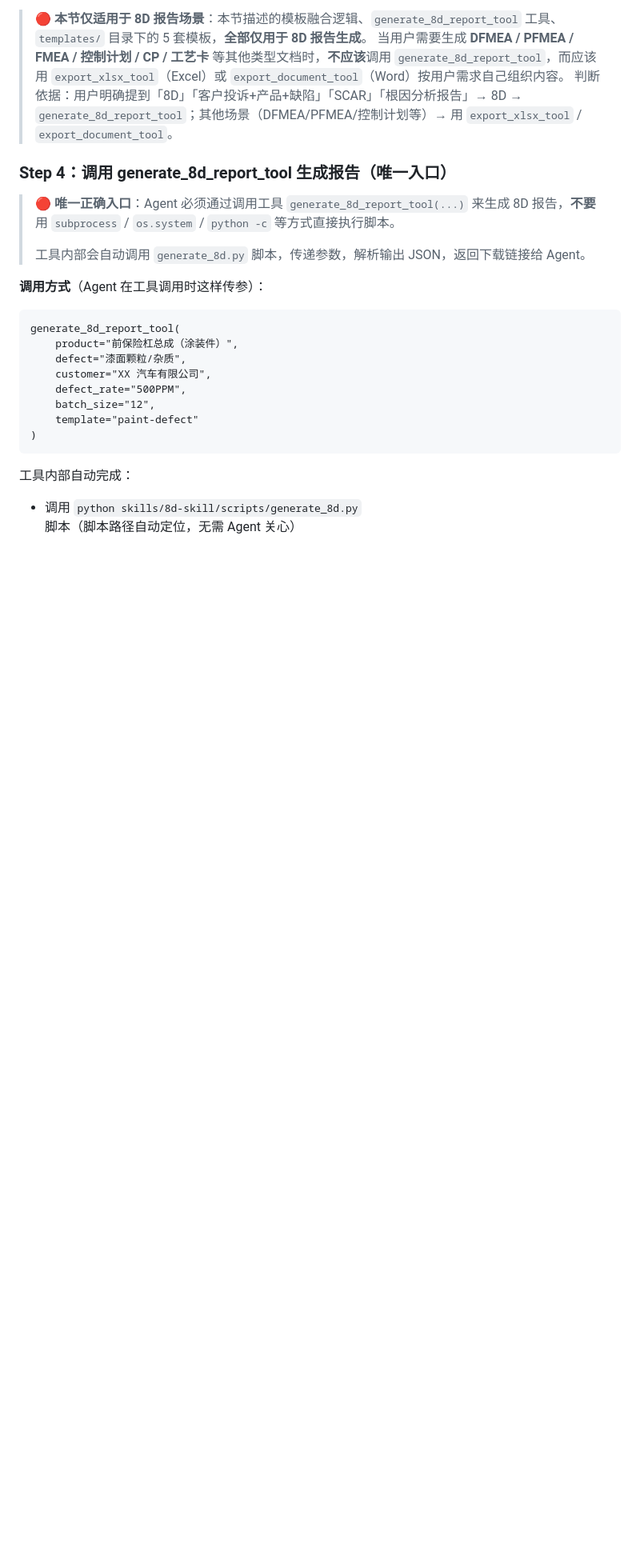
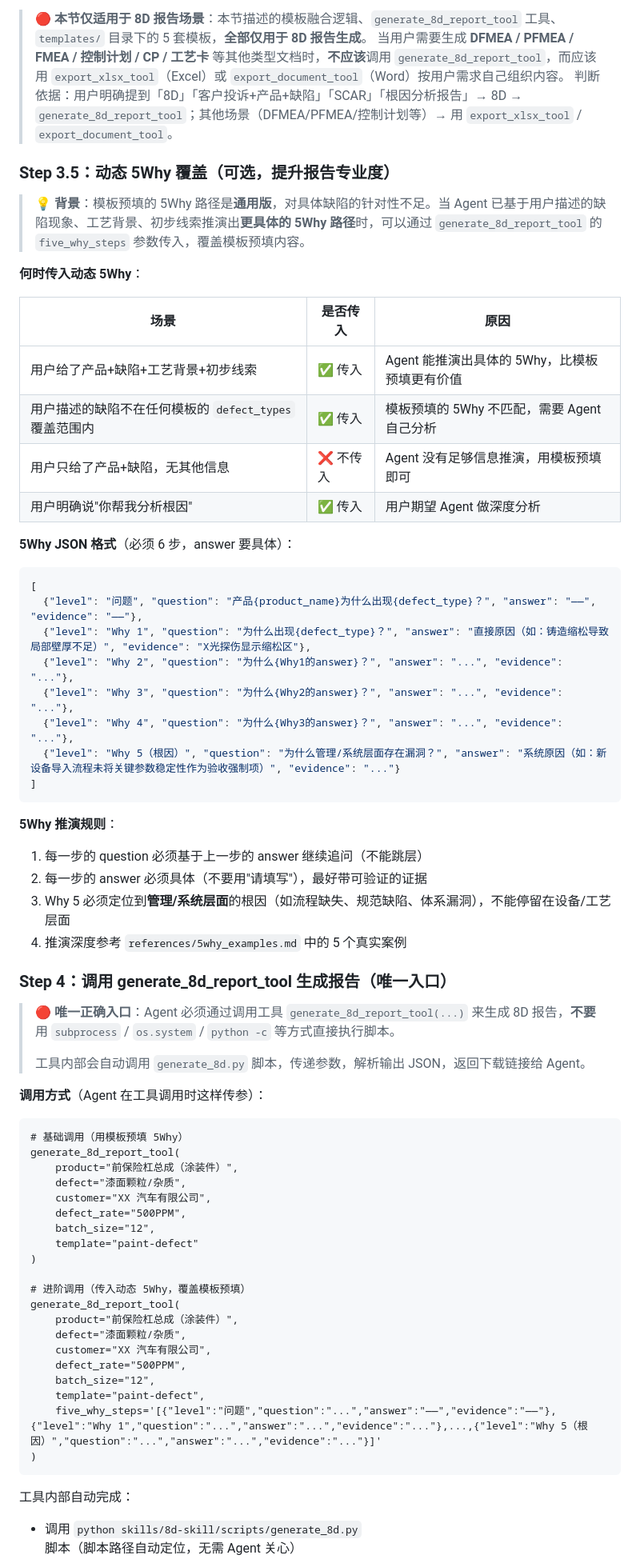
Before and after one commit to cy556-like/DFAGENT2, a Markdown page: skills/8d-skill/SKILL.md, the part around the change. Shown at 80% size. Rendered like a GitHub page; blank space fills up the shorter version.

Commit message:
docs: add Step 3.5 dynamic 5Why section

````diff
--- a/skills/8d-skill/SKILL.md
+++ b/skills/8d-skill/SKILL.md
@@ -108,6 +108,38 @@ description: "汽车行业IATF 16949 8D问题解决报告生成器。根据产
 > 当用户需要生成 **DFMEA / PFMEA / FMEA / 控制计划 / CP / 工艺卡** 等其他类型文档时，**不应该**调用 `generate_8d_report_tool`，而应该用 `export_xlsx_tool`（Excel）或 `export_document_tool`（Word）按用户需求自己组织内容。
 > 判断依据：用户明确提到「8D」「客户投诉+产品+缺陷」「SCAR」「根因分析报告」→ 8D → `generate_8d_report_tool`；其他场景（DFMEA/PFMEA/控制计划等）→ 用 `export_xlsx_tool` / `export_document_tool`。
 
+### Step 3.5：动态 5Why 覆盖（可选，提升报告专业度）
+
+> 💡 **背景**：模板预填的 5Why 路径是**通用版**，对具体缺陷的针对性不足。当 Agent 已基于用户描述的缺陷现象、工艺背景、初步线索推演出**更具体的 5Why 路径**时，可以通过 `generate_8d_report_tool` 的 `five_why_steps` 参数传入，覆盖模板预填内容。
+
+**何时传入动态 5Why**：
+
+| 场景 | 是否传入 | 原因 |
+|------|---------|------|
+| 用户给了产品+缺陷+工艺背景+初步线索 | ✅ 传入 | Agent 能推演出具体的 5Why，比模板预填更有价值 |
+| 用户描述的缺陷不在任何模板的 `defect_types` 覆盖范围内 | ✅ 传入 | 模板预填的 5Why 不匹配，需要 Agent 自己分析 |
+| 用户只给了产品+缺陷，无其他信息 | ❌ 不传入 | Agent 没有足够信息推演，用模板预填即可 |
+| 用户明确说"你帮我分析根因" | ✅ 传入 | 用户期望 Agent 做深度分析 |
+
+**5Why JSON 格式**（必须 6 步，answer 要具体）：
+
+```json
+[
+  {"level": "问题", "question": "产品{product_name}为什么出现{defect_type}？", "answer": "——", "evidence": "——"},
+  {"level": "Why 1", "question": "为什么出现{defect_type}？", "answer": "直接原因（如：铸造缩松导致局部壁厚不足）", "evidence": "X光探伤显示缩松区"},
+  {"level": "Why 2", "question": "为什么{Why1的answer}？", "answer": "...", "evidence": "..."},
+  {"level": "Why 3", "question": "为什么{Why2的answer}？", "answer": "...", "evidence": "..."},
+  {"level": "Why 4", "question": "为什么{Why3的answer}？", "answer": "...", "evidence": "..."},
+  {"level": "Why 5（根因）", "question": "为什么管理/系统层面存在漏洞？", "answer": "系统原因（如：新设备导入流程未将关键参数稳定性作为验收强制项）", "evidence": "..."}
+]
+```
+
+**5Why 推演规则**：
+1. 每一步的 question 必须基于上一步的 answer 继续追问（不能跳层）
+2. 每一步的 answer 必须具体（不要用"请填写"），最好带可验证的证据
+3. Why 5 必须定位到**管理/系统层面**的根因（如流程缺失、规范缺陷、体系漏洞），不能停留在设备/工艺层面
+4. 推演深度参考 `references/5why_examples.md` 中的 5 个真实案例
+
 ### Step 4：调用 generate_8d_report_tool 生成报告（唯一入口）
 
 > 🔴 **唯一正确入口**：Agent 必须通过调用工具 `generate_8d_report_tool(...)` 来生成 8D 报告，**不要**用 `subprocess` / `os.system` / `python -c` 等方式直接执行脚本。
@@ -117,6 +149,7 @@ description: "汽车行业IATF 16949 8D问题解决报告生成器。根据产
 **调用方式**（Agent 在工具调用时这样传参）：
 
 ```
+# 基础调用（用模板预填 5Why）
 generate_8d_report_tool(
     product="前保险杠总成（涂装件）",
     defect="漆面颗粒/杂质",
@@ -124,6 +157,17 @@ generate_8d_report_tool(
     defect_rate="500PPM",
     batch_size="12",
     template="paint-defect"
+)
+
+# 进阶调用（传入动态 5Why，覆盖模板预填）
+generate_8d_report_tool(
+    product="前保险杠总成（涂装件）",
+    defect="漆面颗粒/杂质",
+    customer="XX 汽车有限公司",
+    defect_rate="500PPM",
+    batch_size="12",
+    template="paint-defect",
+    five_why_steps='[{"level":"问题","question":"...","answer":"——","evidence":"——"},{"level":"Why 1","question":"...","answer":"...","evidence":"..."},...,{"level":"Why 5（根因）","question":"...","answer":"...","evidence":"..."}]'
 )
 ```
 
````
